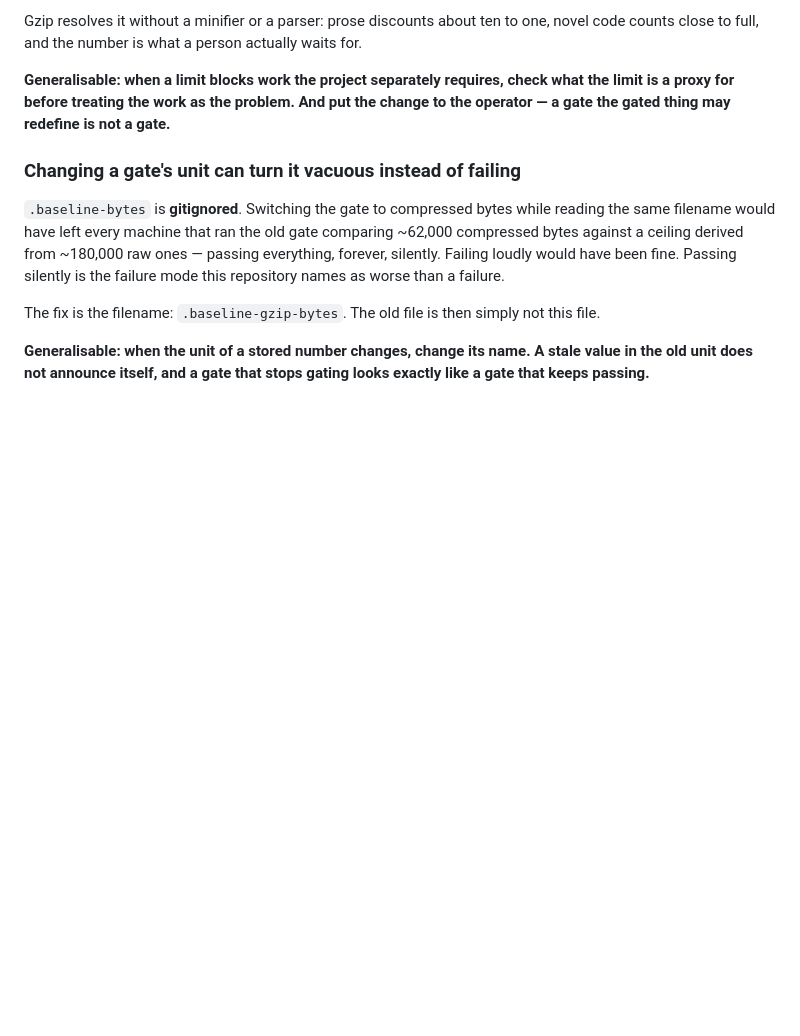
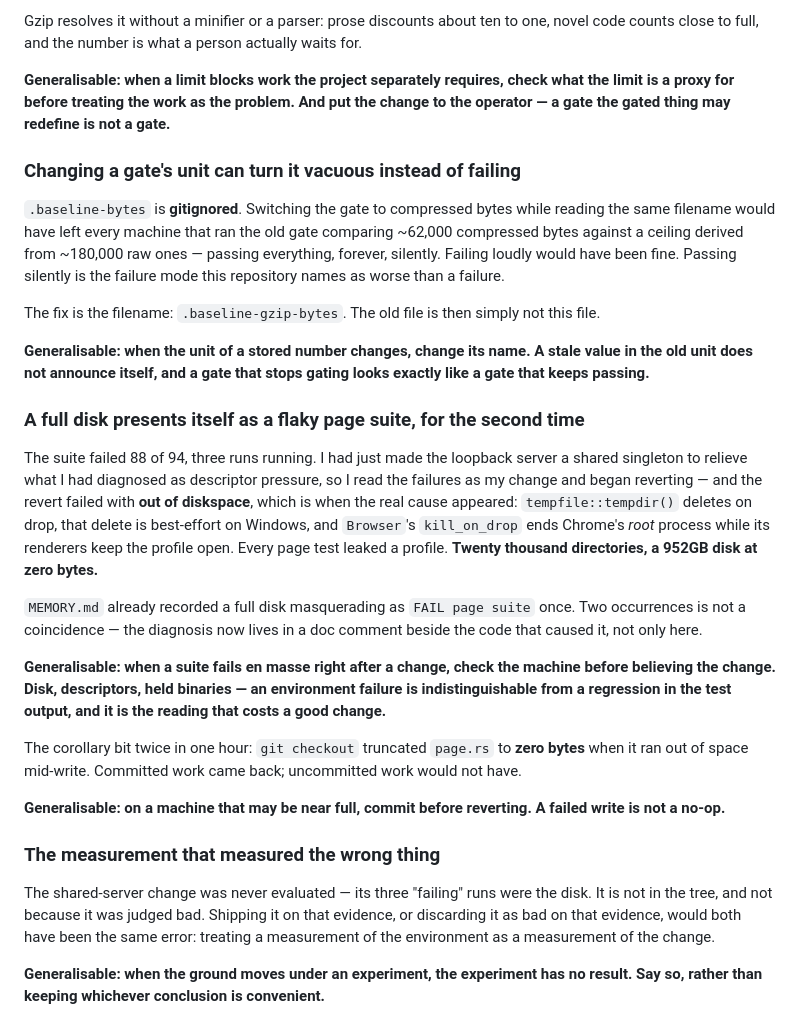
Before and after one commit to mandarwagh9/botroster, a Markdown page: .claude/ux-loop/MEMORY.md, the part around the change. Drawn GitHub-style; blank space fills up the shorter version.

Commit message:
ux-loop: what the disk taught, twice
A full disk is indistinguishable from a regression in test output, and this is
the second time it has presented as a failing page suite. Also: a failed `git
checkout` is not a no-op, and an experiment whose ground moved has no result.

Co-Authored-By: Claude Opus 5 (1M context) <noreply@anthropic.com>
Claude-Session: https://claude.ai/code/session_01PXpioUWA3cQMuZ1pCRtzMy

```diff
--- a/.claude/ux-loop/MEMORY.md
+++ b/.claude/ux-loop/MEMORY.md
@@ -417,3 +417,36 @@ The fix is the filename: `.baseline-gzip-bytes`. The old file is then simply not
 **Generalisable: when the unit of a stored number changes, change its name. A stale value in the
 old unit does not announce itself, and a gate that stops gating looks exactly like a gate that
 keeps passing.**
+
+### A full disk presents itself as a flaky page suite, for the second time
+
+The suite failed 88 of 94, three runs running. I had just made the loopback server a shared
+singleton to relieve what I had diagnosed as descriptor pressure, so I read the failures as my
+change and began reverting — and the revert failed with **out of diskspace**, which is when the real
+cause appeared: `tempfile::tempdir()` deletes on drop, that delete is best-effort on Windows, and
+`Browser`'s `kill_on_drop` ends Chrome's *root* process while its renderers keep the profile open.
+Every page test leaked a profile. **Twenty thousand directories, a 952GB disk at zero bytes.**
+
+`MEMORY.md` already recorded a full disk masquerading as `FAIL page suite` once. Two occurrences is
+not a coincidence — the diagnosis now lives in a doc comment beside the code that caused it, not
+only here.
+
+**Generalisable: when a suite fails en masse right after a change, check the machine before
+believing the change. Disk, descriptors, held binaries — an environment failure is indistinguishable
+from a regression in the test output, and it is the reading that costs a good change.**
+
+The corollary bit twice in one hour: `git checkout` truncated `page.rs` to **zero bytes** when it
+ran out of space mid-write. Committed work came back; uncommitted work would not have.
+
+**Generalisable: on a machine that may be near full, commit before reverting. A failed write is not
+a no-op.**
+
+### The measurement that measured the wrong thing
+
+The shared-server change was never evaluated — its three "failing" runs were the disk. It is not in
+the tree, and not because it was judged bad. Shipping it on that evidence, or discarding it as bad
+on that evidence, would both have been the same error: treating a measurement of the environment as
+a measurement of the change.
+
+**Generalisable: when the ground moves under an experiment, the experiment has no result. Say so,
+rather than keeping whichever conclusion is convenient.**
```
